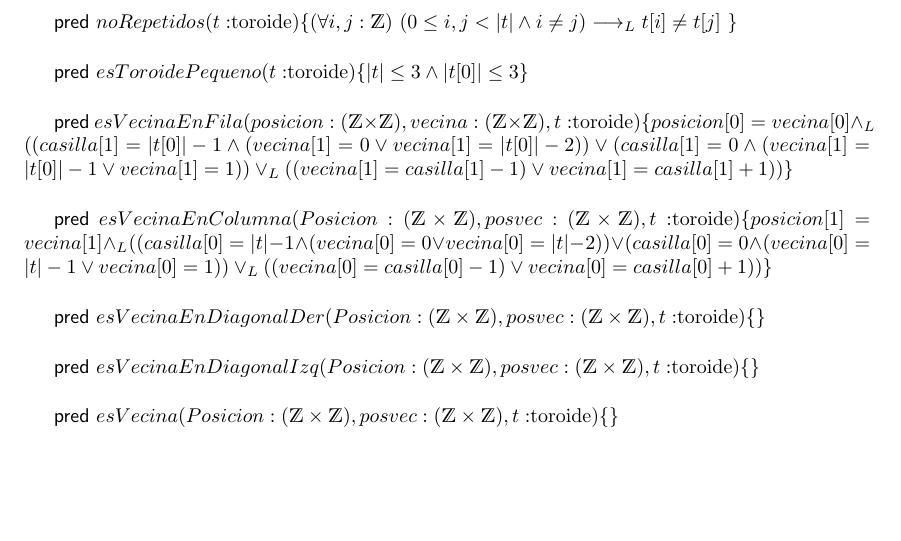
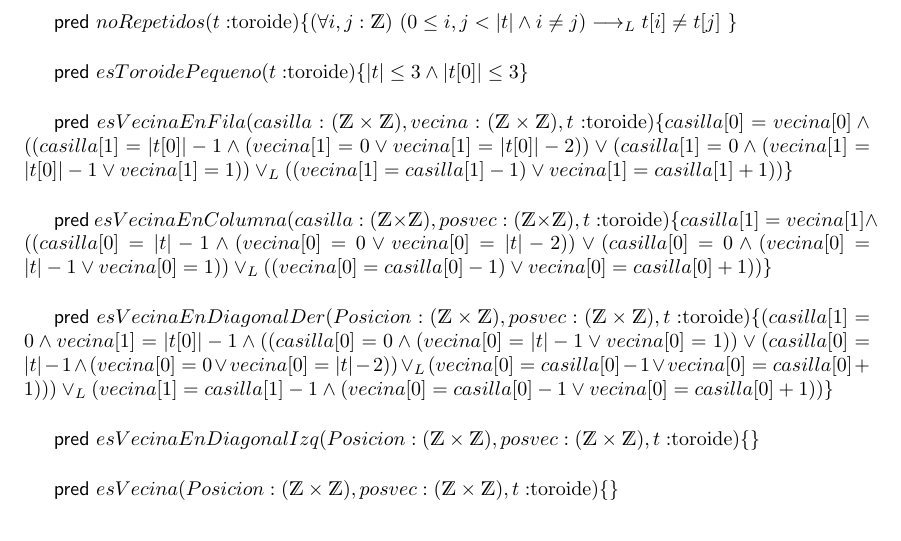
Before and after one commit to eliasgreen18/TPE, a LaTeX document (TPE.tex): part of page 2 of 3, cut so that both start at the same text, the shorter picture padded with empty space. Compiled offline with pdfLaTeX.

Commit message:
agrego esVEcinaEnDiagonalDerecha. Es un quilombo pero no se me ocurrio una mejor manera de hacerlo

```diff
--- a/TPE.tex
+++ b/TPE.tex
@@ -56,11 +56,11 @@
 
         	\auxpred{esToroidePequeno}{t: $toroide$ }{\longitud{t} \leq 3 \land \longitud{t[0]} \leq 3} \\
 
-        	\auxpred{esVecinaEnFila}{posicion : (\ent \times \ent), vecina : (\ent \times \ent), t: $toroide$ }{posicion[0]=vecina[0] \yLuego ((casilla[1]=\longitud{t[0]}-1 \land (vecina[1]=0 \lor vecina[1]=\longitud{t[0]}-2)) \lor (casilla[1]=0 \land (vecina[1]=\longitud{t[0]}-1 \lor vecina [1]=1)) \oLuego ( (vecina[1]=casilla[1]-1) \lor vecina[1]=casilla[1]+1))} \\
+        	\auxpred{esVecinaEnFila}{casilla : (\ent \times \ent), vecina : (\ent \times \ent), t: $toroide$ }{casilla[0]=vecina[0] \land ((casilla[1]=\longitud{t[0]}-1 \land (vecina[1]=0 \lor vecina[1]=\longitud{t[0]}-2)) \lor (casilla[1]=0 \land (vecina[1]=\longitud{t[0]}-1 \lor vecina [1]=1)) \oLuego ( (vecina[1]=casilla[1]-1) \lor vecina[1]=casilla[1]+1))} \\
 
-        	\auxpred{esVecinaEnColumna}{Posicion : (\ent \times \ent), posvec : (\ent \times \ent), t: $toroide$ }{posicion[1]=vecina[1] \yLuego ((casilla[0]=\longitud{t}-1 \land (vecina[0]=0 \lor vecina[0]=\longitud{t}-2)) \lor (casilla[0]=0 \land (vecina[0]=\longitud{t}-1 \lor vecina [0]=1)) \oLuego ( (vecina[0]=casilla[0]-1) \lor vecina[0]=casilla[0]+1))} \\
+        	\auxpred{esVecinaEnColumna}{casilla : (\ent \times \ent), posvec : (\ent \times \ent), t: $toroide$ }{casilla[1]=vecina[1] \land ((casilla[0]=\longitud{t}-1 \land (vecina[0]=0 \lor vecina[0]=\longitud{t}-2)) \lor (casilla[0]=0 \land (vecina[0]=\longitud{t}-1 \lor vecina [0]=1)) \oLuego ( (vecina[0]=casilla[0]-1) \lor vecina[0]=casilla[0]+1))} \\
 
-        	\auxpred{esVecinaEnDiagonalDer}{Posicion : (\ent \times \ent), posvec : (\ent \times \ent), t: $toroide$ }{} \\
+        	\auxpred{esVecinaEnDiagonalDer}{Posicion : (\ent \times \ent), posvec : (\ent \times \ent), t: $toroide$ }{(casilla[1]=0 \land vecina[1]= \longitud{t[0]}-1 \land ((casilla[0]= 0 \land (vecina[0]= \longitud{t}-1 \lor vecina[0]=1)) \lor (casilla[0]=\longitud {t}-1 \land (vecina[0]=0 \lor vecina[0]=\longitud{t}-2)) \oLuego (vecina[0]=casilla[0]-1 \lor vecina[0]=casilla[0]+1))) \oLuego (vecina[1]=casilla[1]-1 \land (vecina[0]=casilla[0]-1 \lor vecina[0]=casilla[0]+1))} \\
 
         	\auxpred{esVecinaEnDiagonalIzq}{Posicion : (\ent \times \ent), posvec : (\ent \times \ent), t: $toroide$ }{} \\
 
```
